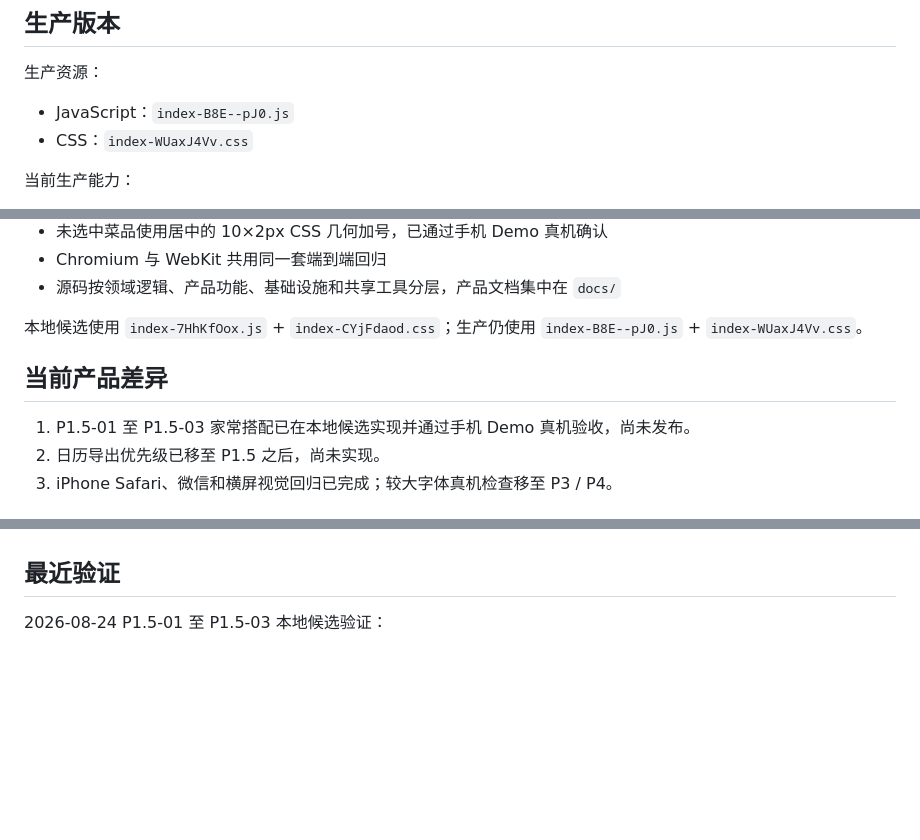
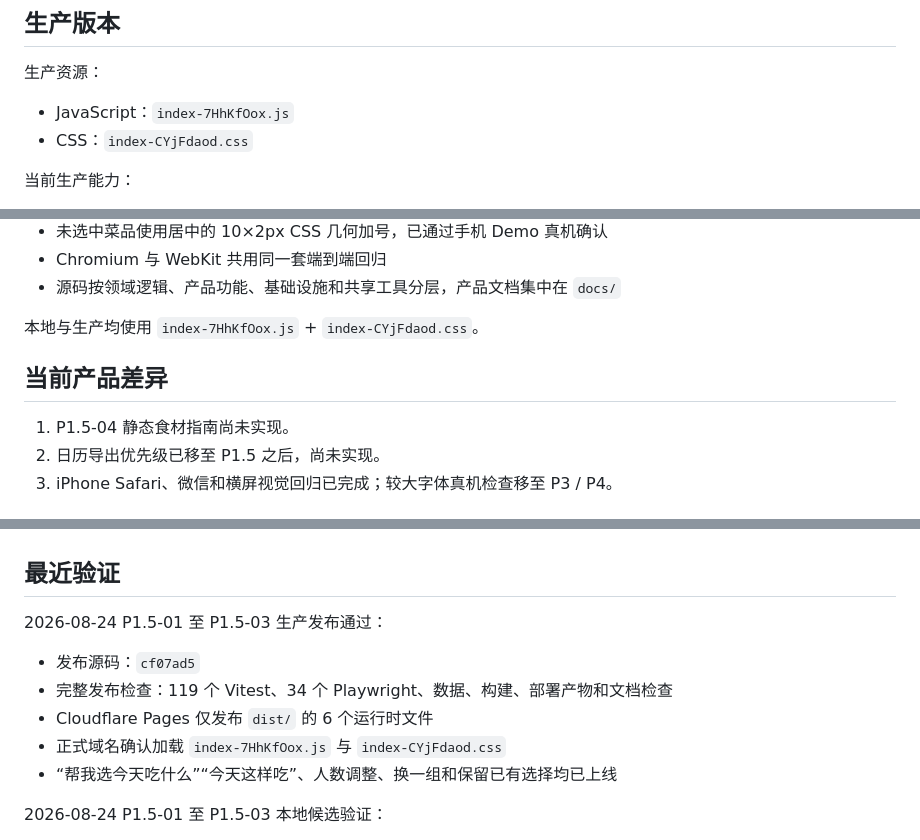
Before and after one commit to Quan97Bear/dish_picker_and_shopping_list, a Markdown page: docs/PROJECT_STATUS.md, 3 parts joined by grey strips. Rendered like a GitHub page; blank space fills up the shorter version.

```diff
--- a/docs/PROJECT_STATUS.md
+++ b/docs/PROJECT_STATUS.md
@@ -11,8 +11,8 @@
 
 生产资源：
 
-- JavaScript：`index-B8E--pJ0.js`
-- CSS：`index-WUaxJ4Vv.css`
+- JavaScript：`index-7HhKfOox.js`
+- CSS：`index-CYjFdaod.css`
 
 当前生产能力：
 
@@ -71,11 +71,11 @@
 - Chromium 与 WebKit 共用同一套端到端回归
 - 源码按领域逻辑、产品功能、基础设施和共享工具分层，产品文档集中在 `docs/`
 
-本地候选使用 `index-7HhKfOox.js` + `index-CYjFdaod.css`；生产仍使用 `index-B8E--pJ0.js` + `index-WUaxJ4Vv.css`。
+本地与生产均使用 `index-7HhKfOox.js` + `index-CYjFdaod.css`。
 
 ## 当前产品差异
 
-1. P1.5-01 至 P1.5-03 家常搭配已在本地候选实现并通过手机 Demo 真机验收，尚未发布。
+1. P1.5-04 静态食材指南尚未实现。
 2. 日历导出优先级已移至 P1.5 之后，尚未实现。
 3. iPhone Safari、微信和横屏视觉回归已完成；较大字体真机检查移至 P3 / P4。
 
@@ -89,6 +89,14 @@
 - P0/P1 保持静态架构，不使用账号、数据库或服务端函数
 
 ## 最近验证
+
+2026-08-24 P1.5-01 至 P1.5-03 生产发布通过：
+
+- 发布源码：`cf07ad5`
+- 完整发布检查：119 个 Vitest、34 个 Playwright、数据、构建、部署产物和文档检查
+- Cloudflare Pages 仅发布 `dist/` 的 6 个运行时文件
+- 正式域名确认加载 `index-7HhKfOox.js` 与 `index-CYjFdaod.css`
+- “帮我选今天吃什么”“今天这样吃”、人数调整、换一组和保留已有选择均已上线
 
 2026-08-24 P1.5-01 至 P1.5-03 本地候选验证：
 
```
Also changed, not shown: other parts of docs/PROJECT_STATUS.md (+2 -2 lines), docs/TODO.md (+4 -3 lines).
